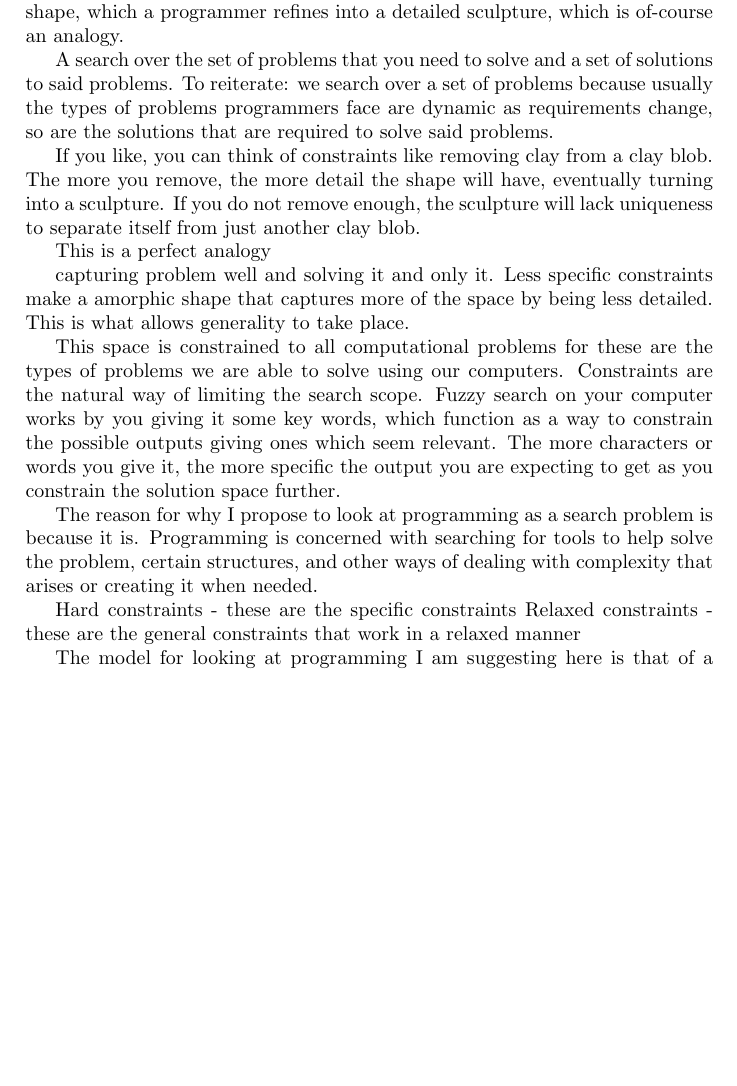
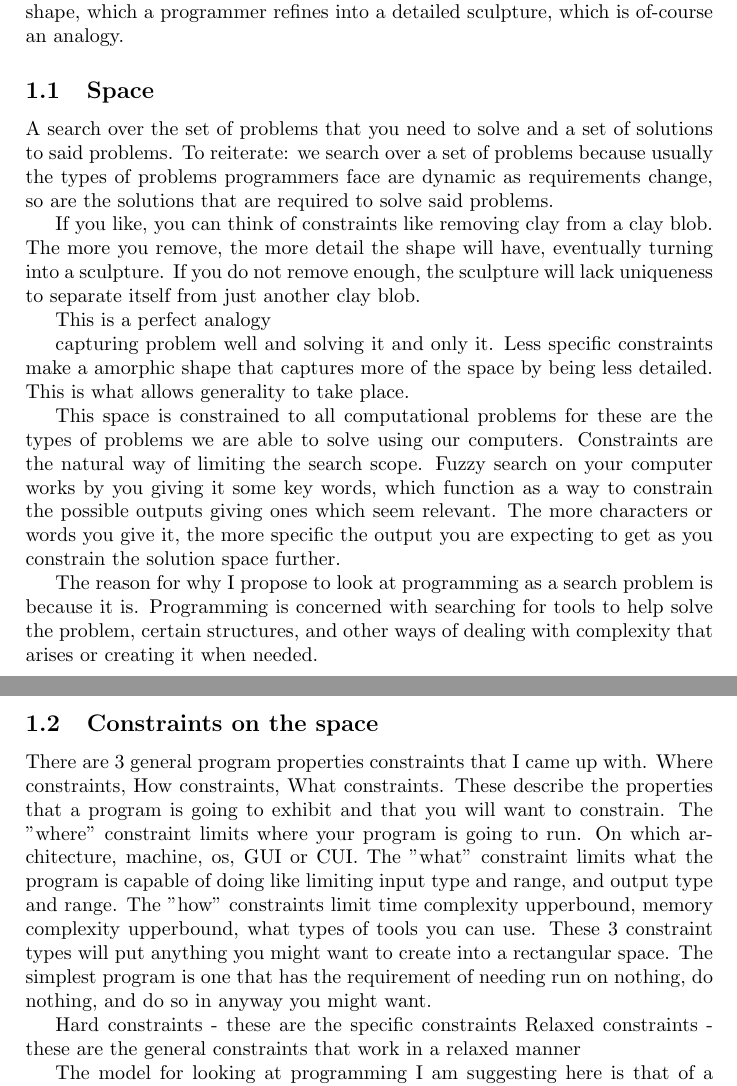
Before and after one commit to Ziv-spec/randomfun, a LaTeX document (articles/programming-as-search.tex): part of page 1 of 4 before the commit and two parts of pages 1 and 2 of 5 after it, the two joined at a grey line, cut so that both start at the same text, the shorter picture padded with empty space. Compiled offline with pdfLaTeX.

Commit message:
added a single idea I had

```diff
--- a/articles/programming-as-search.tex
+++ b/articles/programming-as-search.tex
@@ -52,6 +52,7 @@ sculpture, which is of-course an analogy.
 
 
 
+\subsection{Space}
 A search over the set of problems that you need to solve and a set of solutions to said problems.
 To reiterate: we search over a set of problems because usually the types of problems programmers
 face are dynamic as requirements change, so are the solutions that are required to solve said problems.
@@ -77,6 +78,18 @@ the solution space further.
 The reason for why I propose to look at programming as a search problem is because it is.
 Programming is concerned with searching for tools to help solve the problem, certain
 structures, and other ways of dealing with complexity that arises or creating it when needed.
+
+\subsection{Constraints on the space}
+There are 3 general program properties constraints that I came up with. Where constraints,
+How constraints, What constraints. These describe the properties that a program is going
+to exhibit and that you will want to constrain. The "where" constraint limits where your
+program is going to run. On which architecture, machine, os, GUI or CUI. The "what" constraint
+limits what the program is capable of doing like limiting input type and range, and output
+type and range. The "how" constraints limit time complexity upperbound, memory complexity
+upperbound, what types of tools you can use. These 3 constraint types will put anything you
+might want to create into a rectangular space. The simplest program is one that has the
+requirement of needing run on nothing, do nothing, and do so in anyway you might want.
+
 
 Hard constraints - these are the specific constraints
 Relaxed constraints - these are the general constraints that work in a relaxed manner
```
Also changed, not shown: 2 other files.
